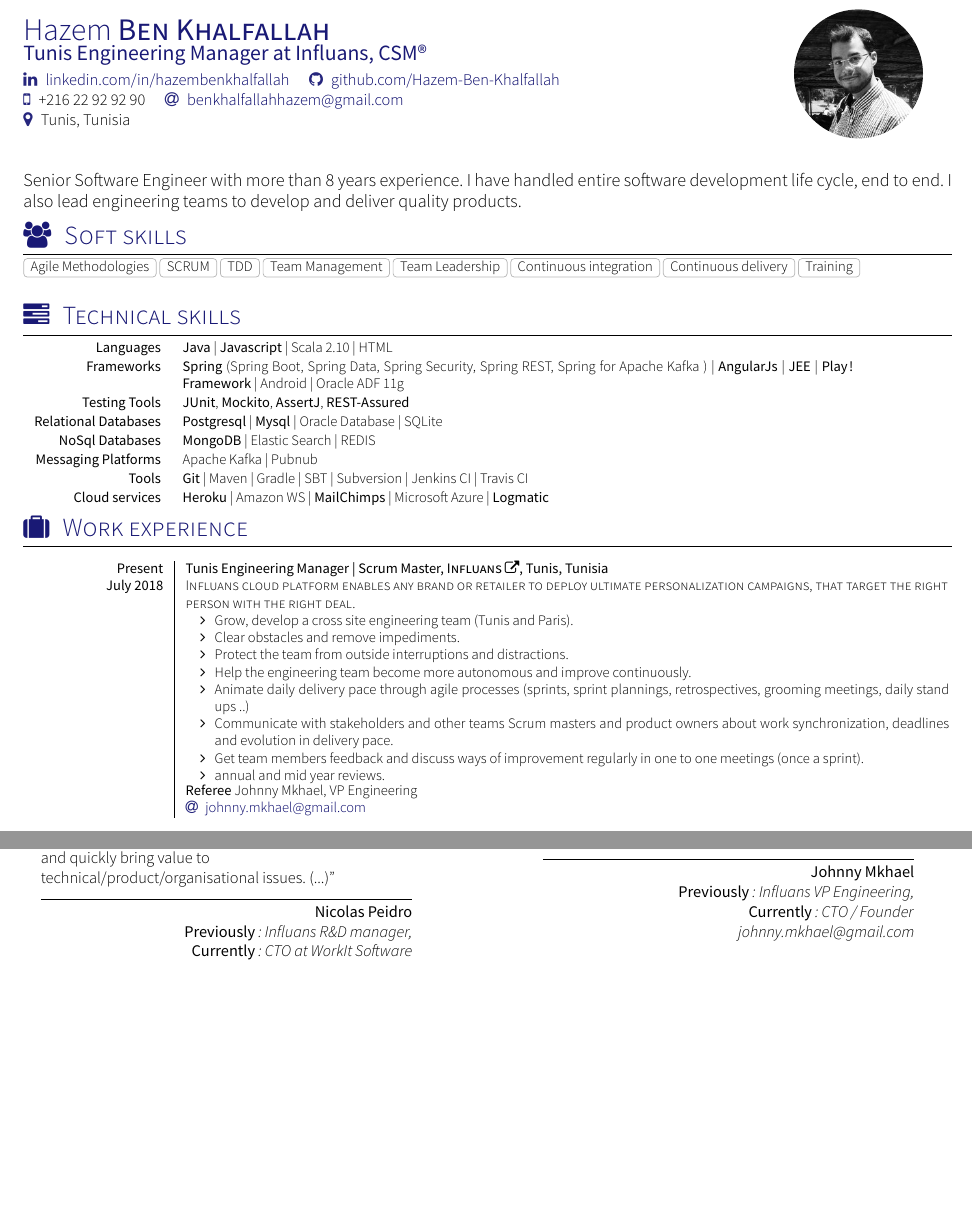
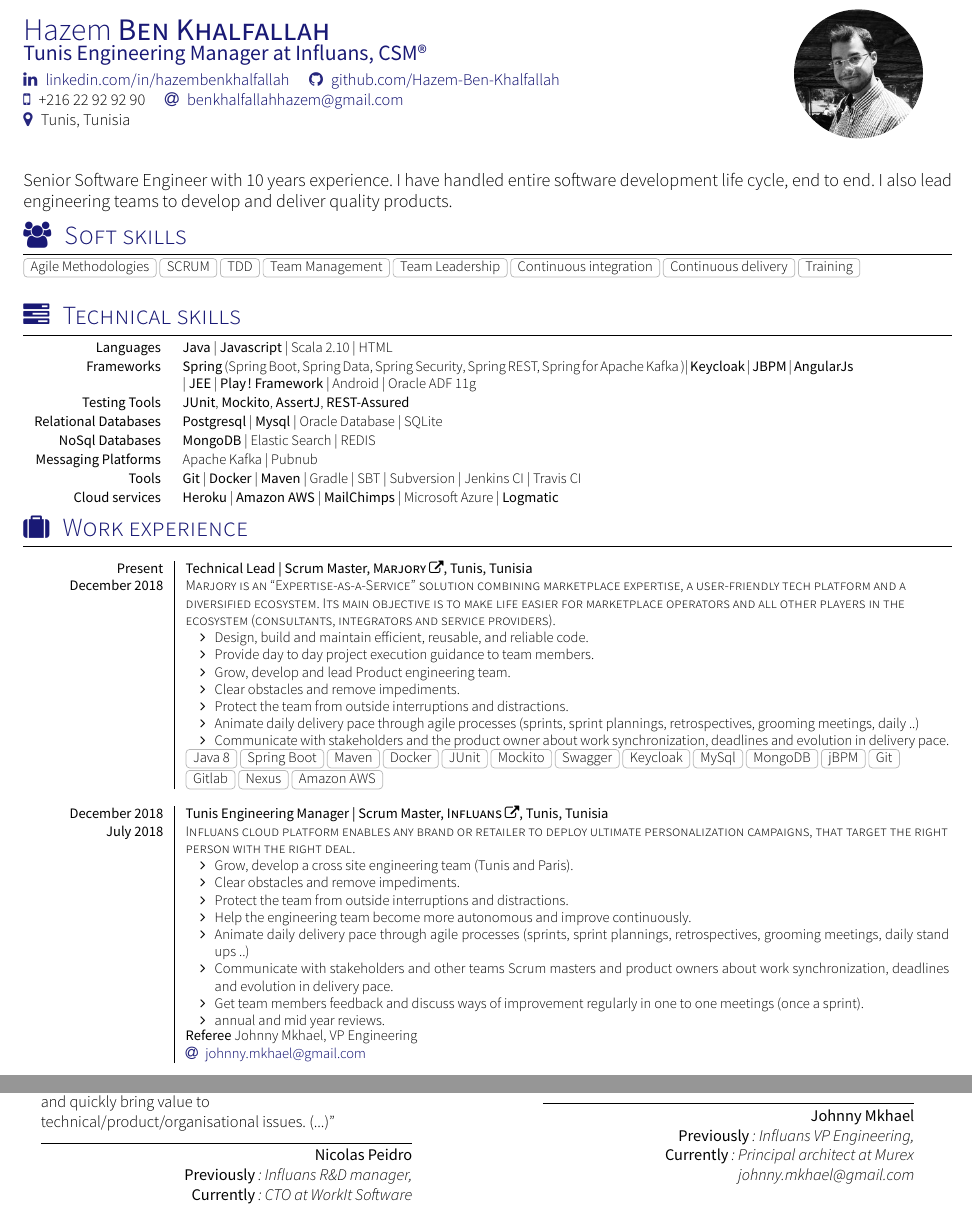
Before and after one commit to Hazem-Ben-Khalfallah/hazem-curriculum-vitae, a LaTeX CV (cv.tex, which reads section_headline.tex, section_references.tex, section_technical_skills.tex): two parts of pages 1 and 3 of 3, joined at a grey line, cut so that both start at the same text, the shorter picture padded with empty space. Compiled offline with XeLaTeX; a missing font is replaced by an installed copy or a similar font; a LaTeX package or settings file that is missing is left out.

Commit message:
update cv

```diff
--- a/section_headline.tex
+++ b/section_headline.tex
@@ -9,5 +9,5 @@
 % Template license:
 % CC BY-SA 4.0 (https://creativecommons.org/licenses/by-sa/4.0/)
 \par{
-Senior Software Engineer with more than 8 years experience. I have handled entire software development life cycle, end to end. I also lead engineering teams to develop and deliver quality products.
+Senior Software Engineer with 10 years experience. I have handled entire software development life cycle, end to end. I also lead engineering teams to develop and deliver quality products.
 }
--- a/section_references.tex
+++ b/section_references.tex
@@ -24,7 +24,7 @@
     \referee
         {“(...) Hazem would be a true asset for any positions requiring growing a team of professional developers and comes with my heartfelt recommendation.”}
         {Johnny Mkhael}
-    	{\textbf{Previously}: Influans VP Engineering, \\ \textbf{Currently}: CTO / Founder}
+    	{\textbf{Previously}: Influans VP Engineering, \\ \textbf{Currently}: Principal architect at Murex}
     	{johnny.mkhael@gmail.com}
         {}
 }
--- a/section_technical_skills.tex
+++ b/section_technical_skills.tex
@@ -13,12 +13,12 @@
 \sectionTitle{Technical skills}{\faTasks}
 
 \begin{keywords}
-		\keywordsentry{Languages}{\textbf{Java} | \textbf{Javascript} | Scala 2.10 | HTML }
-		\keywordsentry{Frameworks}{\textbf{Spring} (Spring Boot, Spring Data, Spring Security, Spring REST, Spring for Apache Kafka ) | \textbf{AngularJs} | \textbf{JEE} | \textbf{Play! Framework} | Android | Oracle ADF 11g}
+	    \keywordsentry{Languages}{\textbf{Java} | \textbf{Javascript} | Scala 2.10 | HTML }
+		\keywordsentry{Frameworks}{\textbf{Spring} (Spring Boot, Spring Data, Spring Security, Spring REST, Spring for Apache Kafka )| \textbf{Keycloak} | \textbf{JBPM}  | \textbf{AngularJs} | \textbf{JEE} | \textbf{Play! Framework} | Android | Oracle ADF 11g}
 		\keywordsentry{Testing Tools}{\textbf{JUnit}, \textbf{Mockito}, \textbf{AssertJ}, \textbf{REST-Assured}}
 		\keywordsentry{Relational Databases}{\textbf{Postgresql}  | \textbf{Mysql} | Oracle Database | SQLite}
 		\keywordsentry{NoSql Databases}{\textbf{MongoDB} | Elastic Search | REDIS}
 		\keywordsentry{Messaging Platforms}{Apache Kafka | Pubnub}
-		\keywordsentry{Tools}{\textbf{Git} | Maven | Gradle | SBT | Subversion | Jenkins CI | Travis CI}
-		\keywordsentry{Cloud services}{\textbf{Heroku} | Amazon WS | \textbf{MailChimps} | Microsoft Azure | \textbf{Logmatic}}
+		\keywordsentry{Tools}{\textbf{Git} | \textbf{Docker} | \textbf{Maven} | Gradle | SBT | Subversion | Jenkins CI | Travis CI}
+		\keywordsentry{Cloud services}{\textbf{Heroku} | \textbf{Amazon AWS} | \textbf{MailChimps} | Microsoft Azure | \textbf{Logmatic}}
 \end{keywords}
--- a/section_work_experience.tex
+++ b/section_work_experience.tex
@@ -12,9 +12,35 @@
 \sectionTitle{Work experience}{\faSuitcase}
 %\renewcommand{\labelitemi}{$\bullet$}
 \begin{experiences}
+  \experience
+    {Present}
+    {Technical Lead | Scrum Master}
+    {\href{https://marjory.io}{Marjory \faExternalLink}}
+    {Tunis, Tunisia}
+    {December 2018}
+    {Marjory is an “Expertise-as-a-Service” solution combining marketplace expertise, a user-friendly tech platform and a diversified ecosystem. Its main objective is to make life easier for marketplace operators and all other players in the ecosystem (consultants, integrators and service providers).}
+    {
+      \begin{itemize}
+      \item Design, build and maintain efficient, reusable, and reliable code.
+        \item Provide day to day project execution guidance to team members.
+        \item Grow, develop and lead Product engineering team.
+        \item Clear obstacles and remove impediments.
+        \item Protect the team from outside interruptions and distractions.
+        \item Animate daily delivery pace through agile processes (sprints, sprint plannings, retrospectives, grooming meetings, daily ..)
+        \item Communicate with stakeholders and the product owner about work synchronization, deadlines and evolution in delivery pace.
+      \end{itemize}
+    }
+    {Java 8, Spring Boot, Maven, Docker, JUnit, Mockito, Swagger, Keycloak, MySql, MongoDB, jBPM, Git, Gitlab, Nexus, Amazon AWS}
+
+  \emptySeparator
   \experienceWithReferenceNoTechno
-  {Present}       {Tunis Engineering Manager | Scrum Master}{\href{https://www.influans.com}{Influans \faExternalLink}}{Tunis, Tunisia}
-  {July 2018}      {Influans cloud platform enables any brand or retailer to deploy ultimate personalization campaigns, that target the right person with the right deal.}
+  {December 2018}
+  {Tunis Engineering Manager | Scrum Master}
+  {\href{https://www.influans.com}
+  {Influans \faExternalLink}}
+  {Tunis, Tunisia}
+  {July 2018}
+  {Influans cloud platform enables any brand or retailer to deploy ultimate personalization campaigns, that target the right person with the right deal.}
     {
       \begin{itemize}
         \item Grow, develop a cross site engineering team (Tunis and Paris).
```
Also changed, not shown: Hazem_Curriculum_Vitae.pdf.
